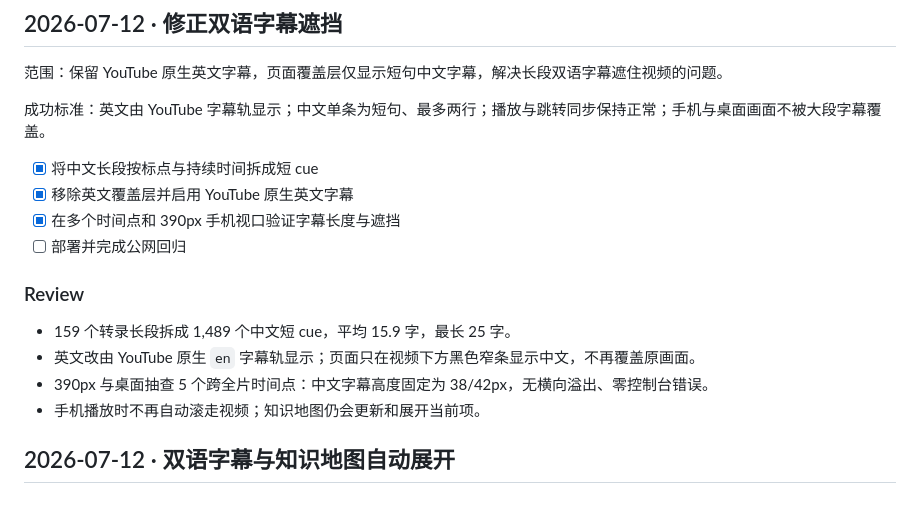
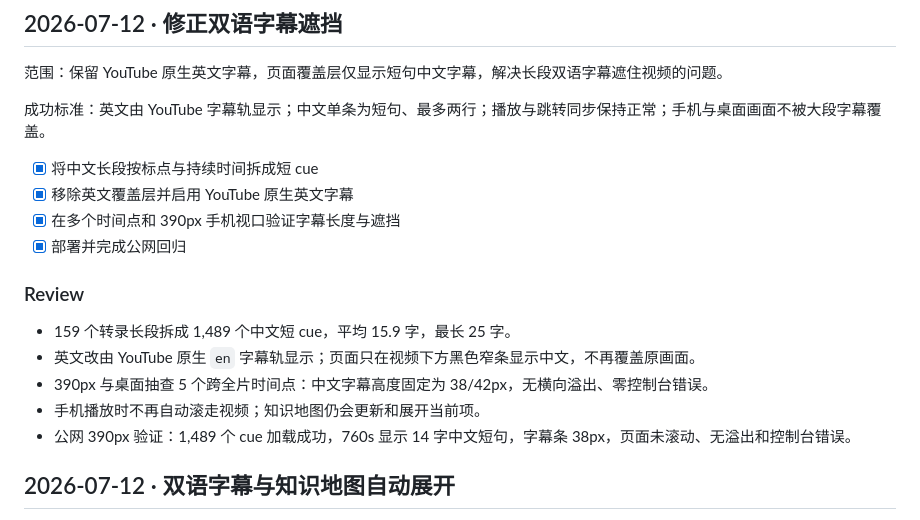
Before and after one commit to lmr1123/ai-video-course, a Markdown page: tasks/todo.md, the part around the change. GitHub-like rendering.

```diff
--- a/tasks/todo.md
+++ b/tasks/todo.md
@@ -9,7 +9,7 @@
 - [x] 将中文长段按标点与持续时间拆成短 cue
 - [x] 移除英文覆盖层并启用 YouTube 原生英文字幕
 - [x] 在多个时间点和 390px 手机视口验证字幕长度与遮挡
-- [ ] 部署并完成公网回归
+- [x] 部署并完成公网回归
 
 ### Review
 
@@ -17,6 +17,7 @@
 - 英文改由 YouTube 原生 `en` 字幕轨显示；页面只在视频下方黑色窄条显示中文，不再覆盖原画面。
 - 390px 与桌面抽查 5 个跨全片时间点：中文字幕高度固定为 38/42px，无横向溢出、零控制台错误。
 - 手机播放时不再自动滚走视频；知识地图仍会更新和展开当前项。
+- 公网 390px 验证：1,489 个 cue 加载成功，760s 显示 14 字中文短句，字幕条 38px，页面未滚动、无溢出和控制台错误。
 
 ## 2026-07-12 · 双语字幕与知识地图自动展开
 
```
Also changed, not shown: tasks/progress.md (+1 -1 lines).
